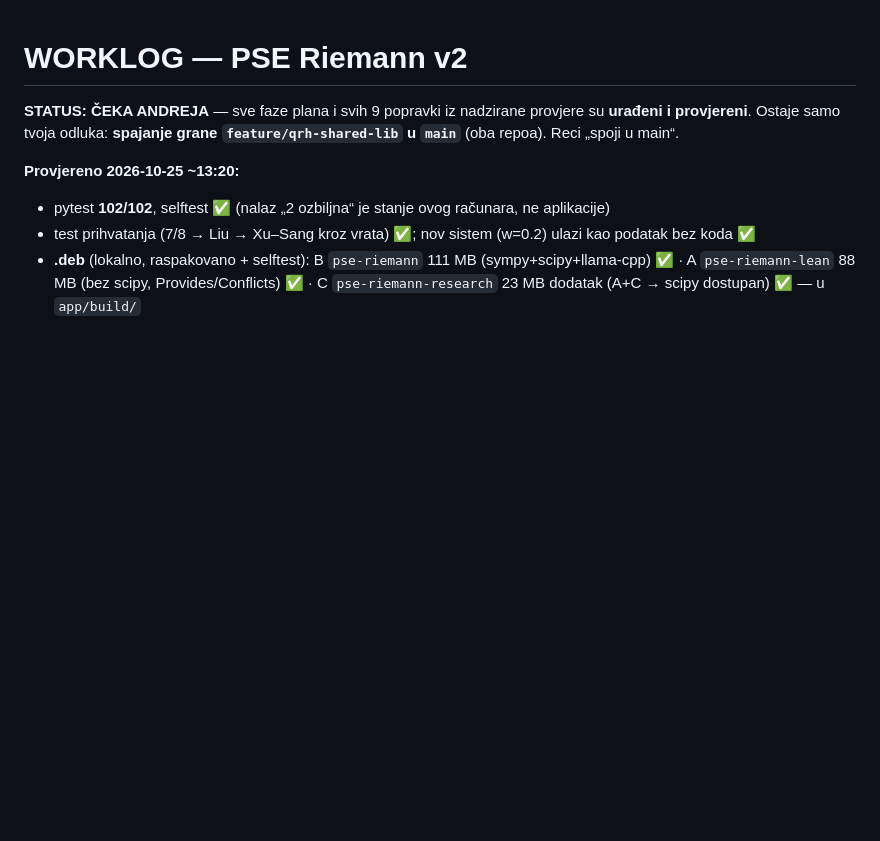
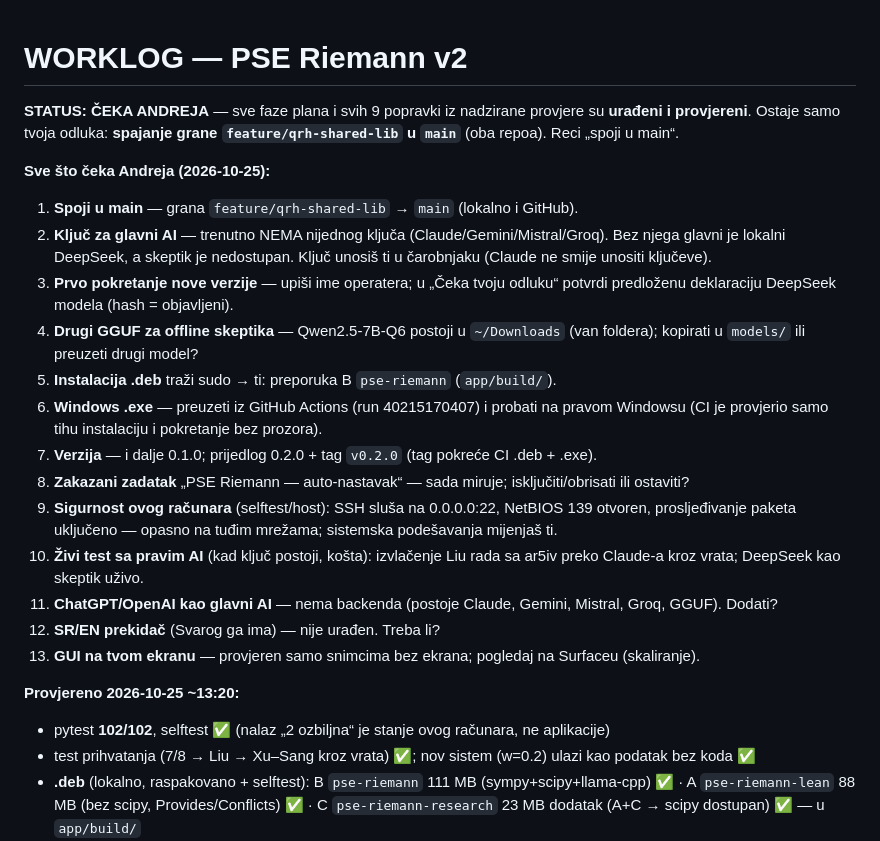
Before and after one commit to andrejristic/pse-riemann, a Markdown page: docs/WORKLOG.md, the part around the change. GitHub-like rendering; blank space fills up the shorter version.

Commit message:
WORKLOG: full list of what waits for Andrej
Co-Authored-By: Claude Opus 5.5 <noreply@anthropic.com>

```diff
--- a/docs/WORKLOG.md
+++ b/docs/WORKLOG.md
@@ -1,6 +1,21 @@
 # WORKLOG — PSE Riemann v2
 
 **STATUS: ČEKA ANDREJA** — sve faze plana i svih 9 popravki iz nadzirane provjere su **urađeni i provjereni**. Ostaje samo tvoja odluka: **spajanje grane `feature/qrh-shared-lib` u `main`** (oba repoa). Reci „spoji u main“.
+
+**Sve što čeka Andreja (2026-10-25):**
+1. **Spoji u main** — grana `feature/qrh-shared-lib` → `main` (lokalno i GitHub).
+2. **Ključ za glavni AI** — trenutno NEMA nijednog ključa (Claude/Gemini/Mistral/Groq). Bez njega glavni je lokalni DeepSeek, a skeptik je nedostupan. Ključ unosiš ti u čarobnjaku (Claude ne smije unositi ključeve).
+3. **Prvo pokretanje nove verzije** — upiši ime operatera; u „Čeka tvoju odluku“ potvrdi predloženu deklaraciju DeepSeek modela (hash = objavljeni).
+4. **Drugi GGUF za offline skeptika** — Qwen2.5-7B-Q6 postoji u `~/Downloads` (van foldera); kopirati u `models/` ili preuzeti drugi model?
+5. **Instalacija .deb** traži sudo → ti: preporuka B `pse-riemann` (`app/build/`).
+6. **Windows .exe** — preuzeti iz GitHub Actions (run 40215170407) i probati na pravom Windowsu (CI je provjerio samo tihu instalaciju i pokretanje bez prozora).
+7. **Verzija** — i dalje 0.1.0; prijedlog 0.2.0 + tag `v0.2.0` (tag pokreće CI .deb + .exe).
+8. **Zakazani zadatak** „PSE Riemann — auto-nastavak“ — sada miruje; isključiti/obrisati ili ostaviti?
+9. **Sigurnost ovog računara** (selftest/host): SSH sluša na 0.0.0.0:22, NetBIOS 139 otvoren, prosljeđivanje paketa uključeno — opasno na tuđim mrežama; sistemska podešavanja mijenjaš ti.
+10. **Živi test sa pravim AI** (kad ključ postoji, košta): izvlačenje Liu rada sa ar5iv preko Claude-a kroz vrata; DeepSeek kao skeptik uživo.
+11. **ChatGPT/OpenAI kao glavni AI** — nema backenda (postoje Claude, Gemini, Mistral, Groq, GGUF). Dodati?
+12. **SR/EN prekidač** (Svarog ga ima) — nije urađen. Treba li?
+13. **GUI na tvom ekranu** — provjeren samo snimcima bez ekrana; pogledaj na Surfaceu (skaliranje).
 
 **Provjereno 2026-10-25 ~13:20:**
 - pytest **102/102**, selftest ✅ (nalaz „2 ozbiljna“ je stanje ovog računara, ne aplikacije)
```
